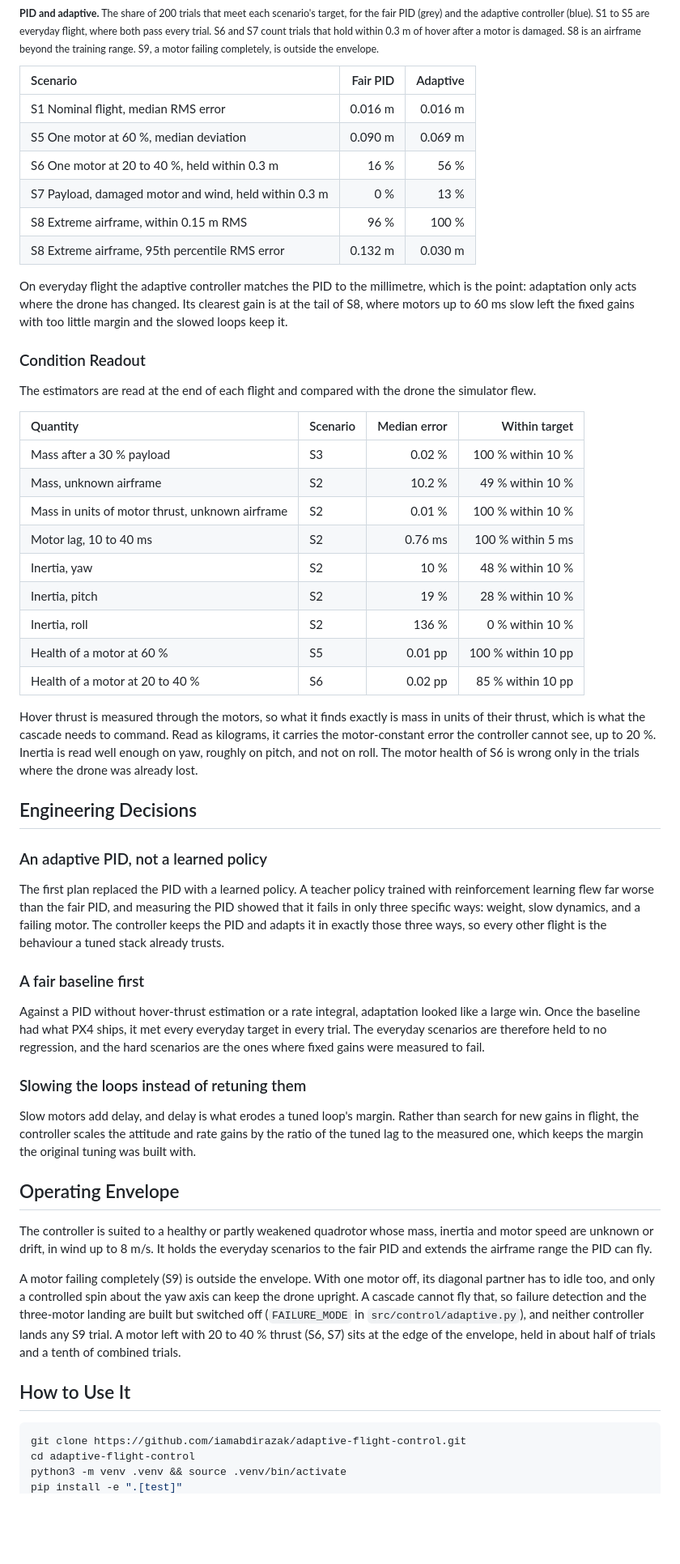
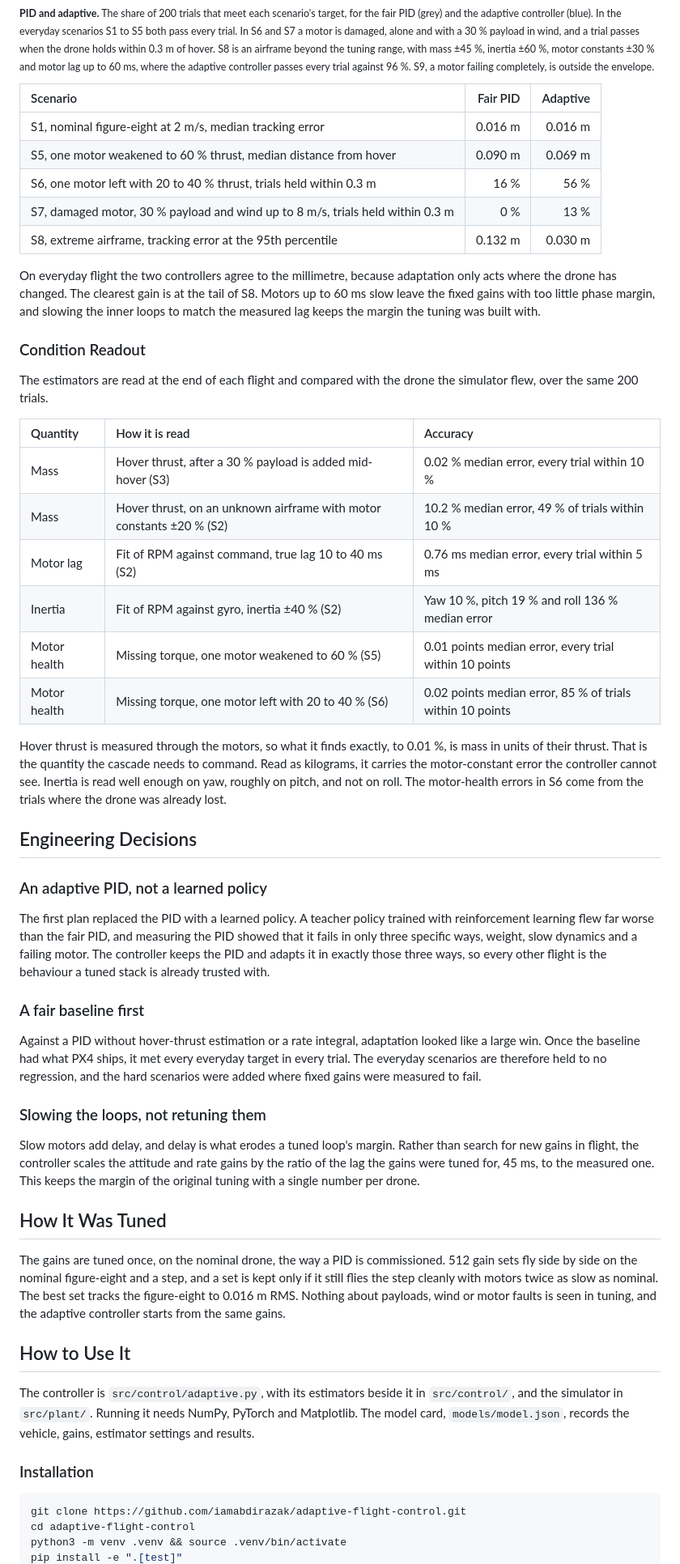
Before and after one commit to iamabdirazak/adaptive-flight-control, a Markdown page: README.md, the part around one of its changes. Shown at 81% size. Drawn GitHub-style; blank space fills up the shorter version.

````diff
--- a/README.md
+++ b/README.md
@@ -23,59 +41,57 @@ Each scenario is 200 randomised trials with fixed seeds, against a fair PID base
 <p>
   <img src="reports/figures/comparison.png" alt="Share of trials passed in each scenario by the fair PID and the adaptive controller">
   <br>
-  <sub><b>PID and adaptive.</b> The share of 200 trials that meet each scenario's target, for the fair PID (grey) and the adaptive controller (blue). S1 to S5 are everyday flight, where both pass every trial. S6 and S7 count trials that hold within 0.3 m of hover after a motor is damaged. S8 is an airframe beyond the training range. S9, a motor failing completely, is outside the envelope.</sub>
+  <sub><b>PID and adaptive.</b> The share of 200 trials that meet each scenario's target, for the fair PID (grey) and the adaptive controller (blue). In the everyday scenarios S1 to S5 both pass every trial. In S6 and S7 a motor is damaged, alone and with a 30 % payload in wind, and a trial passes when the drone holds within 0.3 m of hover. S8 is an airframe beyond the tuning range, with mass ±45 %, inertia ±60 %, motor constants ±30 % and motor lag up to 60 ms, where the adaptive controller passes every trial against 96 %. S9, a motor failing completely, is outside the envelope.</sub>
 </p>
 
 | Scenario | Fair PID | Adaptive |
 | :-- | --: | --: |
-| S1 Nominal flight, median RMS error | 0.016 m | 0.016 m |
-| S5 One motor at 60 %, median deviation | 0.090 m | 0.069 m |
-| S6 One motor at 20 to 40 %, held within 0.3 m | 16 % | 56 % |
-| S7 Payload, damaged motor and wind, held within 0.3 m | 0 % | 13 % |
-| S8 Extreme airframe, within 0.15 m RMS | 96 % | 100 % |
-| S8 Extreme airframe, 95th percentile RMS error | 0.132 m | 0.030 m |
+| S1, nominal figure-eight at 2 m/s, median tracking error | 0.016 m | 0.016 m |
+| S5, one motor weakened to 60 % thrust, median distance from hover | 0.090 m | 0.069 m |
+| S6, one motor left with 20 to 40 % thrust, trials held within 0.3 m | 16 % | 56 % |
+| S7, damaged motor, 30 % payload and wind up to 8 m/s, trials held within 0.3 m | 0 % | 13 % |
+| S8, extreme airframe, tracking error at the 95th percentile | 0.132 m | 0.030 m |
 
-On everyday flight the adaptive controller matches the PID to the millimetre, which is the point: adaptation only acts where the drone has changed. Its clearest gain is at the tail of S8, where motors up to 60 ms slow left the fixed gains with too little margin and the slowed loops keep it.
+On everyday flight the two controllers agree to the millimetre, because adaptation only acts where the drone has changed. The clearest gain is at the tail of S8. Motors up to 60 ms slow leave the fixed gains with too little phase margin, and slowing the inner loops to match the measured lag keeps the margin the tuning was built with.
 
 ### Condition Readout
 
-The estimators are read at the end of each flight and compared with the drone the simulator flew.
+The estimators are read at the end of each flight and compared with the drone the simulator flew, over the same 200 trials.
 
-| Quantity | Scenario | Median error | Within target |
-| :-- | :-- | --: | --: |
-| Mass after a 30 % payload | S3 | 0.02 % | 100 % within 10 % |
-| Mass, unknown airframe | S2 | 10.2 % | 49 % within 10 % |
-| Mass in units of motor thrust, unknown airframe | S2 | 0.01 % | 100 % within 10 % |
-| Motor lag, 10 to 40 ms | S2 | 0.76 ms | 100 % within 5 ms |
-| Inertia, yaw | S2 | 10 % | 48 % within 10 % |
-| Inertia, pitch | S2 | 19 % | 28 % within 10 % |
-| Inertia, roll | S2 | 136 % | 0 % within 10 % |
-| Health of a motor at 60 % | S5 | 0.01 pp | 100 % within 10 pp |
-| Health of a motor at 20 to 40 % | S6 | 0.02 pp | 85 % within 10 pp |
+| Quantity | How it is read | Accuracy |
+| :-- | :-- | :-- |
+| Mass | Hover thrust, after a 30 % payload is added mid-hover (S3) | 0.02 % median error, every trial within 10 % |
+| Mass | Hover thrust, on an unknown airframe with motor constants ±20 % (S2) | 10.2 % median error, 49 % of trials within 10 % |
+| Motor lag | Fit of RPM against command, true lag 10 to 40 ms (S2) | 0.76 ms median error, every trial within 5 ms |
+| Inertia | Fit of RPM against gyro, inertia ±40 % (S2) | Yaw 10 %, pitch 19 % and roll 136 % median error |
+| Motor health | Missing torque, one motor weakened to 60 % (S5) | 0.01 points median error, every trial within 10 points |
+| Motor health | Missing torque, one motor left with 20 to 40 % (S6) | 0.02 points median error, 85 % of trials within 10 points |
 
-Hover thrust is measured through the motors, so what it finds exactly is mass in units of their thrust, which is what the cascade needs to command. Read as kilograms, it carries the motor-constant error the controller cannot see, up to 20 %. Inertia is read well enough on yaw, roughly on pitch, and not on roll. The motor health of S6 is wrong only in the trials where the drone was already lost.
+Hover thrust is measured through the motors, so what it finds exactly, to 0.01 %, is mass in units of their thrust. That is the quantity the cascade needs to command. Read as kilograms, it carries the motor-constant error the controller cannot see. Inertia is read well enough on yaw, roughly on pitch, and not on roll. The motor-health errors in S6 come from the trials where the drone was already lost.
 
 ## Engineering Decisions
 
 ### An adaptive PID, not a learned policy
 
-The first plan replaced the PID with a learned policy. A teacher policy trained with reinforcement learning flew far worse than the fair PID, and measuring the PID showed that it fails in only three specific ways: weight, slow dynamics, and a failing motor. The controller keeps the PID and adapts it in exactly those three ways, so every other flight is the behaviour a tuned stack already trusts.
+The first plan replaced the PID with a learned policy. A teacher policy trained with reinforcement learning flew far worse than the fair PID, and measuring the PID showed that it fails in only three specific ways, weight, slow dynamics and a failing motor. The controller keeps the PID and adapts it in exactly those three ways, so every other flight is the behaviour a tuned stack is already trusted with.
 
 ### A fair baseline first
 
-Against a PID without hover-thrust estimation or a rate integral, adaptation looked like a large win. Once the baseline had what PX4 ships, it met every everyday target in every trial. The everyday scenarios are therefore held to no regression, and the hard scenarios are the ones where fixed gains were measured to fail.
+Against a PID without hover-thrust estimation or a rate integral, adaptation looked like a large win. Once the baseline had what PX4 ships, it met every everyday target in every trial. The everyday scenarios are therefore held to no regression, and the hard scenarios were added where fixed gains were measured to fail.
 
-### Slowing the loops instead of retuning them
+### Slowing the loops, not retuning them
 
-Slow motors add delay, and delay is what erodes a tuned loop's margin. Rather than search for new gains in flight, the controller scales the attitude and rate gains by the ratio of the tuned lag to the measured one, which keeps the margin the original tuning was built with.
+Slow motors add delay, and delay is what erodes a tuned loop's margin. Rather than search for new gains in flight, the controller scales the attitude and rate gains by the ratio of the lag the gains were tuned for, 45 ms, to the measured one. This keeps the margin of the original tuning with a single number per drone.
 
-## Operating Envelope
+## How It Was Tuned
 
-The controller is suited to a healthy or partly weakened quadrotor whose mass, inertia and motor speed are unknown or drift, in wind up to 8 m/s. It holds the everyday scenarios to the fair PID and extends the airframe range the PID can fly.
-
-A motor failing completely (S9) is outside the envelope. With one motor off, its diagonal partner has to idle too, and only a controlled spin about the yaw axis can keep the drone upright. A cascade cannot fly that, so failure detection and the three-motor landing are built but switched off (`FAILURE_MODE` in `src/control/adaptive.py`), and neither controller lands any S9 trial. A motor left with 20 to 40 % thrust (S6, S7) sits at the edge of the envelope, held in about half of trials and a tenth of combined trials.
+The gains are tuned once, on the nominal drone, the way a PID is commissioned. 512 gain sets fly side by side on the nominal figure-eight and a step, and a set is kept only if it still flies the step cleanly with motors twice as slow as nominal. The best set tracks the figure-eight to 0.016 m RMS. Nothing about payloads, wind or motor faults is seen in tuning, and the adaptive controller starts from the same gains.
 
 ## How to Use It
+
+The controller is `src/control/adaptive.py`, with its estimators beside it in `src/control/`, and the simulator in `src/plant/`. Running it needs NumPy, PyTorch and Matplotlib. The model card, `models/model.json`, records the vehicle, gains, estimator settings and results.
+
+### Installation
 
 ```bash
 git clone https://github.com/iamabdirazak/adaptive-flight-control.git
````
Also changed, not shown: other parts of README.md (+53 -16 lines), docs/architecture.png, docs/model.png (added), 5 other files.
